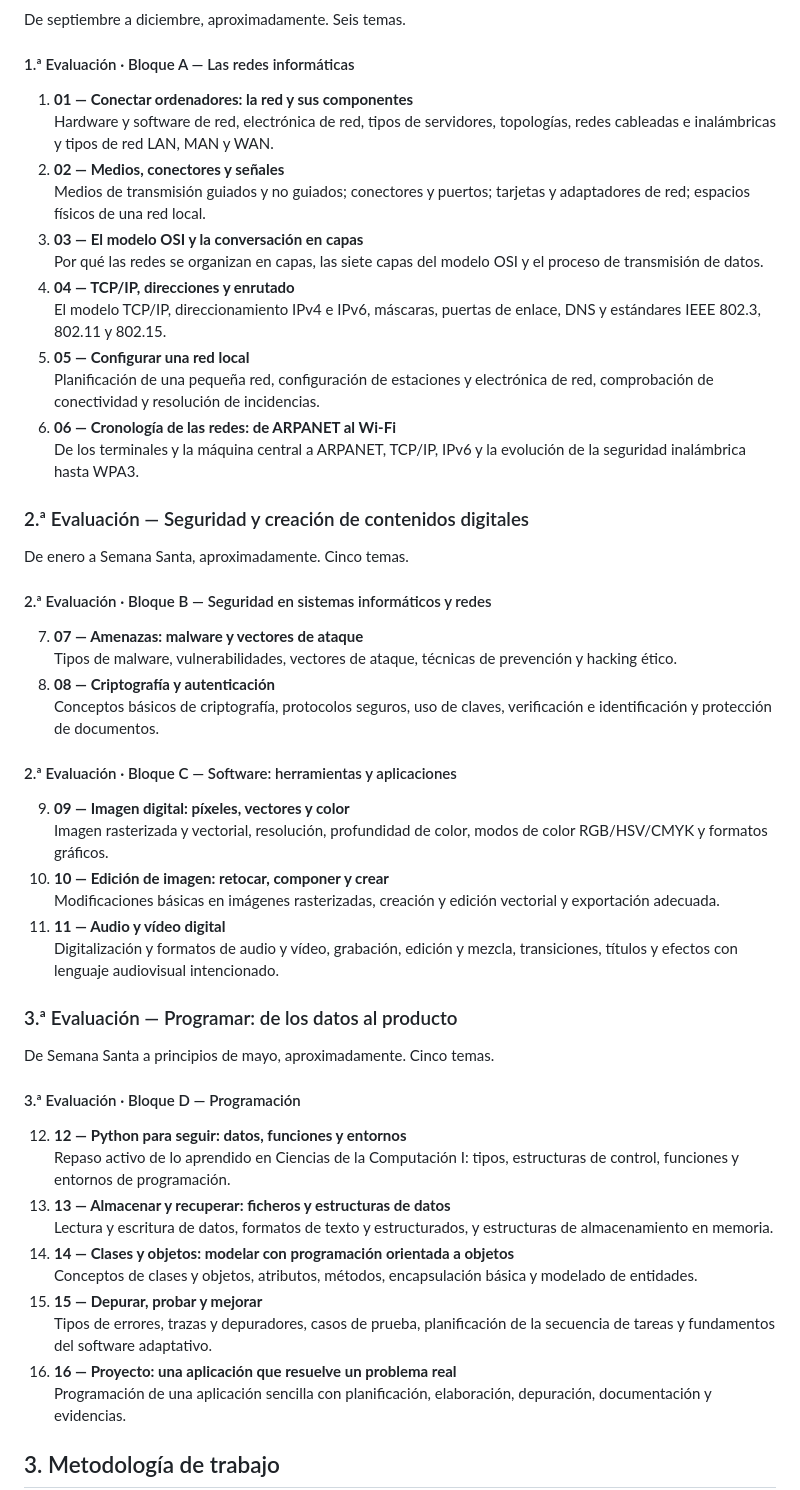
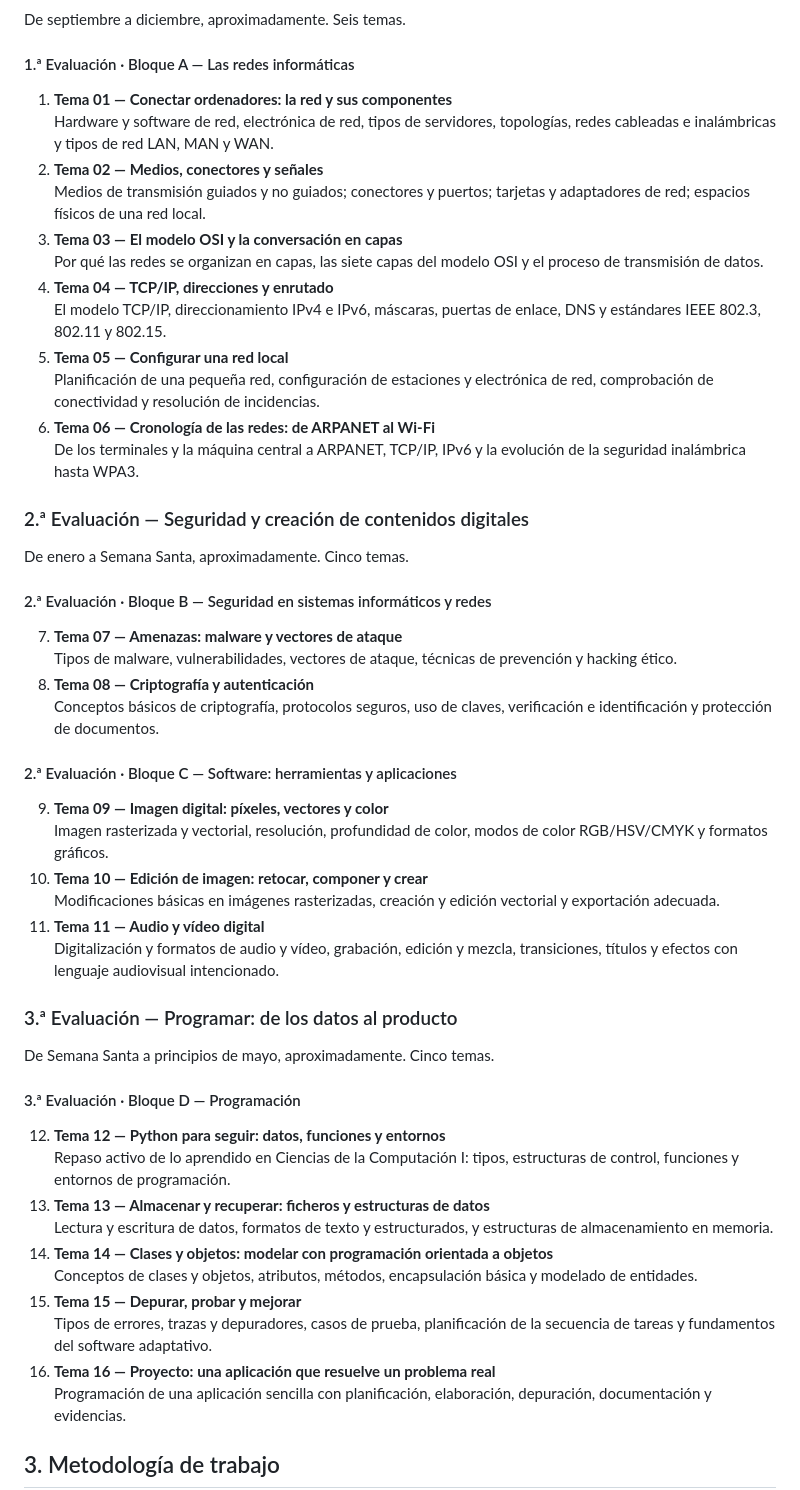
Before and after one commit to valorar/cc_computacion_2, a Markdown page: recursos/datos/programa_asignatura_cc_computacion_2.md, the part around the change. Rendered like a GitHub page.

Commit message:
docs: antepone tema a los titulos

```diff
--- a/recursos/datos/programa_asignatura_cc_computacion_2.md
+++ b/recursos/datos/programa_asignatura_cc_computacion_2.md
@@ -34,17 +34,17 @@ De septiembre a diciembre, aproximadamente. Seis temas.
 
 #### 1.ª Evaluación · Bloque A — Las redes informáticas
 
-1. **01 — Conectar ordenadores: la red y sus componentes**
+1. **Tema 01 — Conectar ordenadores: la red y sus componentes**
    Hardware y software de red, electrónica de red, tipos de servidores, topologías, redes cableadas e inalámbricas y tipos de red LAN, MAN y WAN.
-2. **02 — Medios, conectores y señales**
+2. **Tema 02 — Medios, conectores y señales**
    Medios de transmisión guiados y no guiados; conectores y puertos; tarjetas y adaptadores de red; espacios físicos de una red local.
-3. **03 — El modelo OSI y la conversación en capas**
+3. **Tema 03 — El modelo OSI y la conversación en capas**
    Por qué las redes se organizan en capas, las siete capas del modelo OSI y el proceso de transmisión de datos.
-4. **04 — TCP/IP, direcciones y enrutado**
+4. **Tema 04 — TCP/IP, direcciones y enrutado**
    El modelo TCP/IP, direccionamiento IPv4 e IPv6, máscaras, puertas de enlace, DNS y estándares IEEE 802.3, 802.11 y 802.15.
-5. **05 — Configurar una red local**
+5. **Tema 05 — Configurar una red local**
    Planificación de una pequeña red, configuración de estaciones y electrónica de red, comprobación de conectividad y resolución de incidencias.
-6. **06 — Cronología de las redes: de ARPANET al Wi‑Fi**
+6. **Tema 06 — Cronología de las redes: de ARPANET al Wi‑Fi**
    De los terminales y la máquina central a ARPANET, TCP/IP, IPv6 y la evolución de la seguridad inalámbrica hasta WPA3.
 
 ### 2.ª Evaluación — Seguridad y creación de contenidos digitales
@@ -53,18 +53,18 @@ De enero a Semana Santa, aproximadamente. Cinco temas.
 
 #### 2.ª Evaluación · Bloque B — Seguridad en sistemas informáticos y redes
 
-7. **07 — Amenazas: malware y vectores de ataque**
+7. **Tema 07 — Amenazas: malware y vectores de ataque**
    Tipos de malware, vulnerabilidades, vectores de ataque, técnicas de prevención y hacking ético.
-8. **08 — Criptografía y autenticación**
+8. **Tema 08 — Criptografía y autenticación**
    Conceptos básicos de criptografía, protocolos seguros, uso de claves, verificación e identificación y protección de documentos.
 
 #### 2.ª Evaluación · Bloque C — Software: herramientas y aplicaciones
 
-9. **09 — Imagen digital: píxeles, vectores y color**
+9. **Tema 09 — Imagen digital: píxeles, vectores y color**
    Imagen rasterizada y vectorial, resolución, profundidad de color, modos de color RGB/HSV/CMYK y formatos gráficos.
-10. **10 — Edición de imagen: retocar, componer y crear**
+10. **Tema 10 — Edición de imagen: retocar, componer y crear**
     Modificaciones básicas en imágenes rasterizadas, creación y edición vectorial y exportación adecuada.
-11. **11 — Audio y vídeo digital**
+11. **Tema 11 — Audio y vídeo digital**
     Digitalización y formatos de audio y vídeo, grabación, edición y mezcla, transiciones, títulos y efectos con lenguaje audiovisual intencionado.
 
 ### 3.ª Evaluación — Programar: de los datos al producto
@@ -73,15 +73,15 @@ De Semana Santa a principios de mayo, aproximadamente. Cinco temas.
 
 #### 3.ª Evaluación · Bloque D — Programación
 
-12. **12 — Python para seguir: datos, funciones y entornos**
+12. **Tema 12 — Python para seguir: datos, funciones y entornos**
     Repaso activo de lo aprendido en Ciencias de la Computación I: tipos, estructuras de control, funciones y entornos de programación.
-13. **13 — Almacenar y recuperar: ficheros y estructuras de datos**
+13. **Tema 13 — Almacenar y recuperar: ficheros y estructuras de datos**
     Lectura y escritura de datos, formatos de texto y estructurados, y estructuras de almacenamiento en memoria.
-14. **14 — Clases y objetos: modelar con programación orientada a objetos**
+14. **Tema 14 — Clases y objetos: modelar con programación orientada a objetos**
     Conceptos de clases y objetos, atributos, métodos, encapsulación básica y modelado de entidades.
-15. **15 — Depurar, probar y mejorar**
+15. **Tema 15 — Depurar, probar y mejorar**
     Tipos de errores, trazas y depuradores, casos de prueba, planificación de la secuencia de tareas y fundamentos del software adaptativo.
-16. **16 — Proyecto: una aplicación que resuelve un problema real**
+16. **Tema 16 — Proyecto: una aplicación que resuelve un problema real**
     Programación de una aplicación sencilla con planificación, elaboración, depuración, documentación y evidencias.
 
 ## 3. Metodología de trabajo
```
